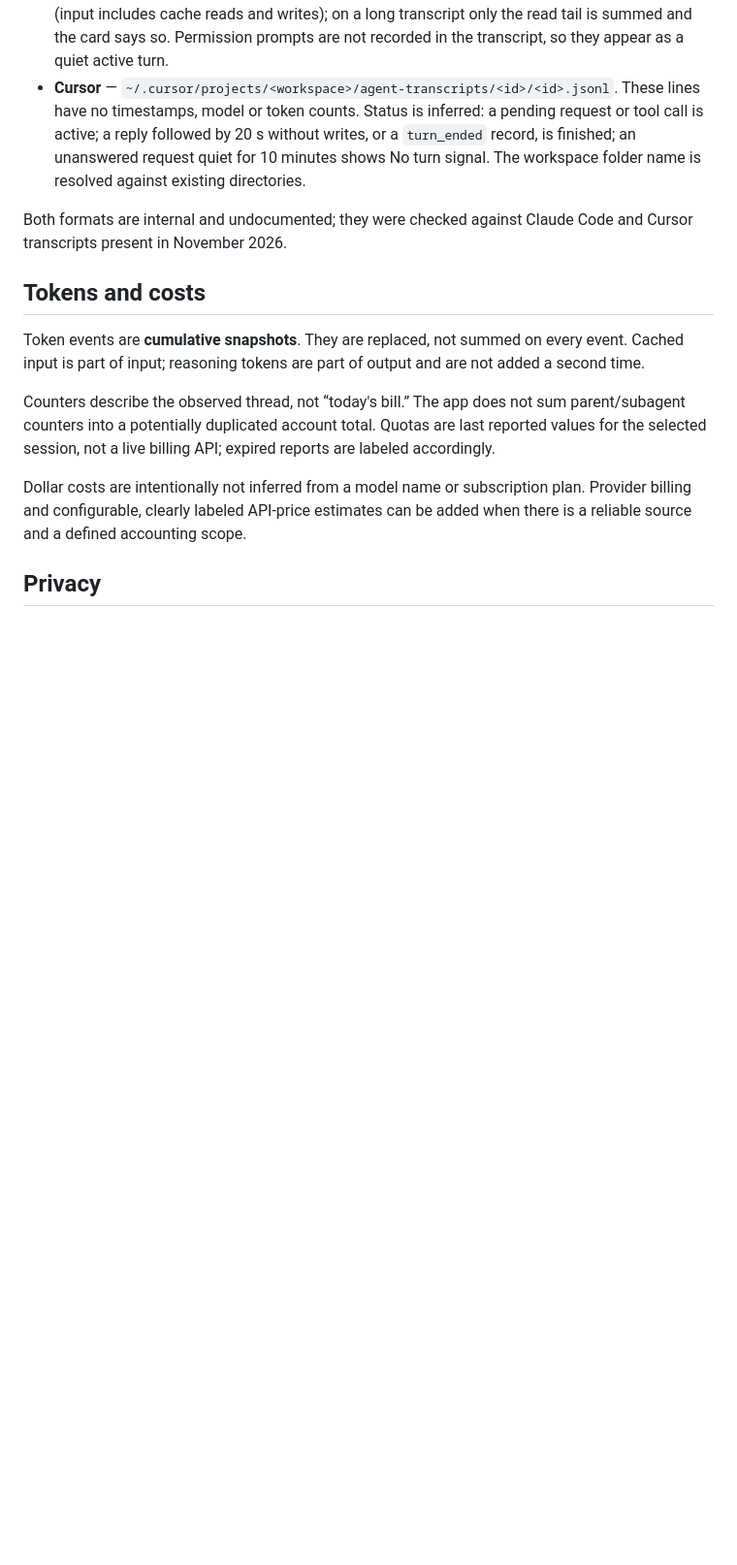
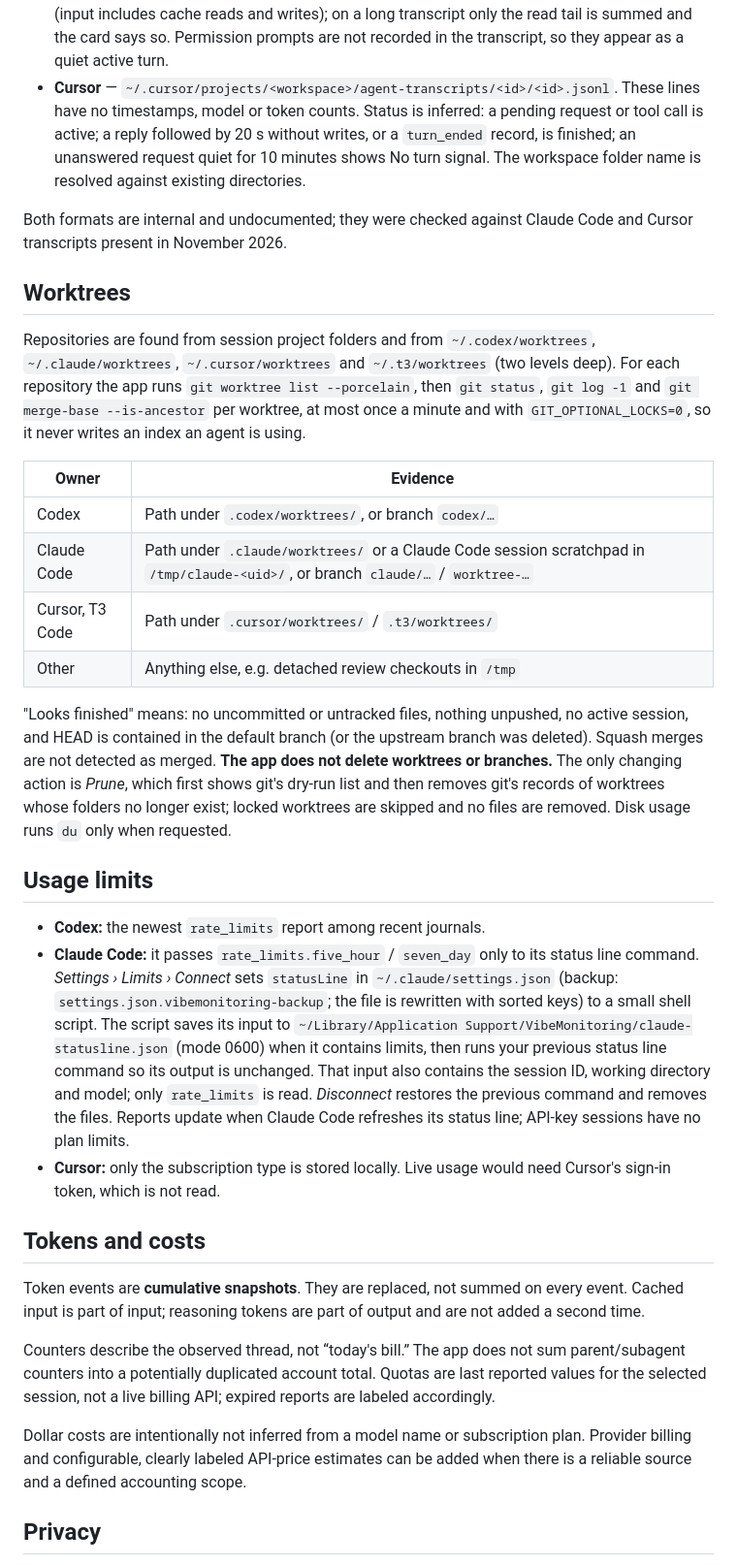
Before and after one commit to Fedorrychkov/vibe-monitoring, a Markdown page: README.md, the part around one of its changes. Shown at 97% size. GitHub-like rendering; blank space fills up the shorter version.

```diff
--- a/README.md
+++ b/README.md
@@ -86,6 +88,25 @@ Each agent can be turned off in Settings; a missing directory for an agent you d
 
 Both formats are internal and undocumented; they were checked against Claude Code and Cursor transcripts present in November 2026.
 
+## Worktrees
+
+Repositories are found from session project folders and from `~/.codex/worktrees`, `~/.claude/worktrees`, `~/.cursor/worktrees` and `~/.t3/worktrees` (two levels deep). For each repository the app runs `git worktree list --porcelain`, then `git status`, `git log -1` and `git merge-base --is-ancestor` per worktree, at most once a minute and with `GIT_OPTIONAL_LOCKS=0`, so it never writes an index an agent is using.
+
+| Owner | Evidence |
+| --- | --- |
+| Codex | Path under `.codex/worktrees/`, or branch `codex/…` |
+| Claude Code | Path under `.claude/worktrees/` or a Claude Code session scratchpad in `/tmp/claude-<uid>/`, or branch `claude/…` / `worktree-…` |
+| Cursor, T3 Code | Path under `.cursor/worktrees/` / `.t3/worktrees/` |
+| Other | Anything else, e.g. detached review checkouts in `/tmp` |
+
+"Looks finished" means: no uncommitted or untracked files, nothing unpushed, no active session, and HEAD is contained in the default branch (or the upstream branch was deleted). Squash merges are not detected as merged. **The app does not delete worktrees or branches.** The only changing action is *Prune*, which first shows git's dry-run list and then removes git's records of worktrees whose folders no longer exist; locked worktrees are skipped and no files are removed. Disk usage runs `du` only when requested.
+
+## Usage limits
+
+- **Codex:** the newest `rate_limits` report among recent journals.
+- **Claude Code:** it passes `rate_limits.five_hour` / `seven_day` only to its status line command. *Settings › Limits › Connect* sets `statusLine` in `~/.claude/settings.json` (backup: `settings.json.vibemonitoring-backup`; the file is rewritten with sorted keys) to a small shell script. The script saves its input to `~/Library/Application Support/VibeMonitoring/claude-statusline.json` (mode 0600) when it contains limits, then runs your previous status line command so its output is unchanged. That input also contains the session ID, working directory and model; only `rate_limits` is read. *Disconnect* restores the previous command and removes the files. Reports update when Claude Code refreshes its status line; API-key sessions have no plan limits.
+- **Cursor:** only the subscription type is stored locally. Live usage would need Cursor's sign-in token, which is not read.
+
 ## Tokens and costs
 
 Token events are **cumulative snapshots**. They are replaced, not summed on every event. Cached input is part of input; reasoning tokens are part of output and are not added a second time.
```
Also changed, not shown: other parts of README.md (+4 -1 lines), docs/demo-preview.png, 15 other files.
